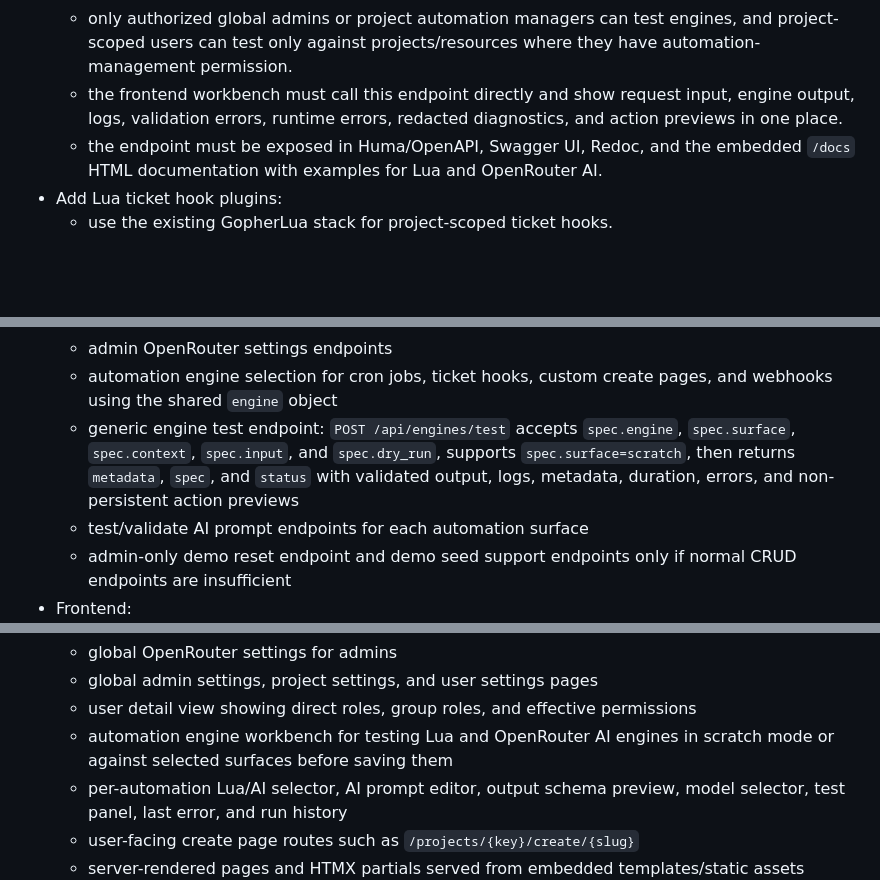
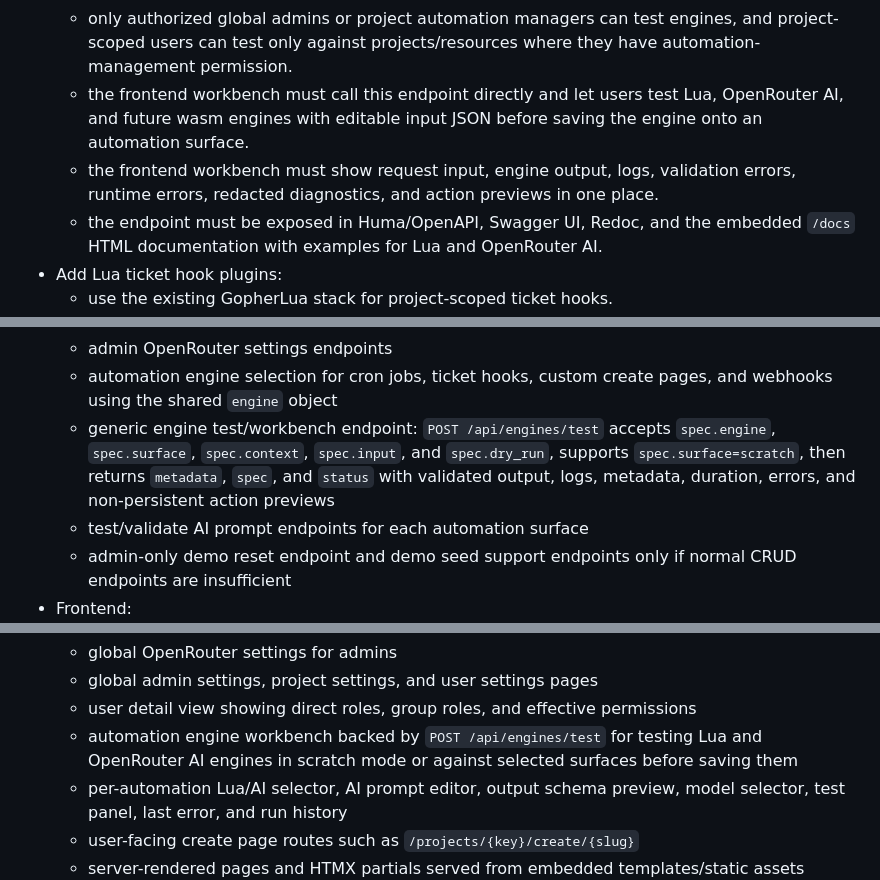
Before and after one commit to timo-42/rayboard, a Markdown page: REQUIREMENTS.md, 3 parts joined by grey strips. Drawn GitHub-style; blank space fills up the shorter version.

Commit message:
Document engine test endpoint requirements

```diff
--- a/REQUIREMENTS.md
+++ b/REQUIREMENTS.md
@@ -199,7 +200,8 @@ internal/backend/httpapi/
   - execute tests with the same sandbox, owner/actor principal, RBAC checks, timeout, memory/log/payload limits, JSON/table conversion, output-schema validation, secret redaction, and run-history/audit behavior as the corresponding real automation surface.
   - test runs must never persist ticket/project mutations by default; mutation-capable previews require explicit dry-run/action-plan behavior that reports intended actions without committing them.
   - only authorized global admins or project automation managers can test engines, and project-scoped users can test only against projects/resources where they have automation-management permission.
-  - the frontend workbench must call this endpoint directly and show request input, engine output, logs, validation errors, runtime errors, redacted diagnostics, and action previews in one place.
+  - the frontend workbench must call this endpoint directly and let users test Lua, OpenRouter AI, and future wasm engines with editable input JSON before saving the engine onto an automation surface.
+  - the frontend workbench must show request input, engine output, logs, validation errors, runtime errors, redacted diagnostics, and action previews in one place.
   - the endpoint must be exposed in Huma/OpenAPI, Swagger UI, Redoc, and the embedded `/docs` HTML documentation with examples for Lua and OpenRouter AI.
 - Add Lua ticket hook plugins:
   - use the existing GopherLua stack for project-scoped ticket hooks.
@@ -364,7 +366,7 @@ internal/backend/httpapi/
   - global admin settings endpoints, project settings endpoints, and user settings endpoints
   - admin OpenRouter settings endpoints
   - automation engine selection for cron jobs, ticket hooks, custom create pages, and webhooks using the shared `engine` object
-  - generic engine test endpoint: `POST /api/engines/test` accepts `spec.engine`, `spec.surface`, `spec.context`, `spec.input`, and `spec.dry_run`, supports `spec.surface=scratch`, then returns `metadata`, `spec`, and `status` with validated output, logs, metadata, duration, errors, and non-persistent action previews
+  - generic engine test/workbench endpoint: `POST /api/engines/test` accepts `spec.engine`, `spec.surface`, `spec.context`, `spec.input`, and `spec.dry_run`, supports `spec.surface=scratch`, then returns `metadata`, `spec`, and `status` with validated output, logs, metadata, duration, errors, and non-persistent action previews
   - test/validate AI prompt endpoints for each automation surface
   - admin-only demo reset endpoint and demo seed support endpoints only if normal CRUD endpoints are insufficient
 - Frontend:
@@ -394,7 +396,7 @@ internal/backend/httpapi/
   - global OpenRouter settings for admins
   - global admin settings, project settings, and user settings pages
   - user detail view showing direct roles, group roles, and effective permissions
-  - automation engine workbench for testing Lua and OpenRouter AI engines in scratch mode or against selected surfaces before saving them
+  - automation engine workbench backed by `POST /api/engines/test` for testing Lua and OpenRouter AI engines in scratch mode or against selected surfaces before saving them
   - per-automation Lua/AI selector, AI prompt editor, output schema preview, model selector, test panel, last error, and run history
   - user-facing create page routes such as `/projects/{key}/create/{slug}`
   - server-rendered pages and HTMX partials served from embedded templates/static assets
```
Also changed, not shown: other parts of REQUIREMENTS.md (+1 -0 lines).
